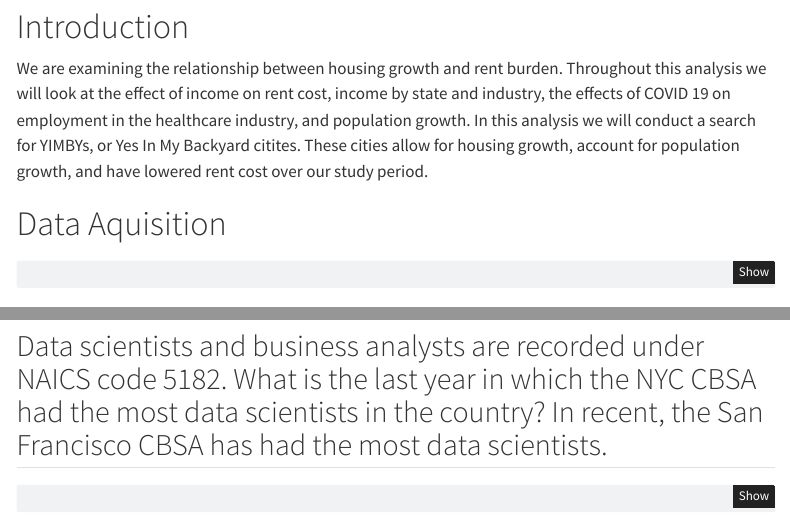
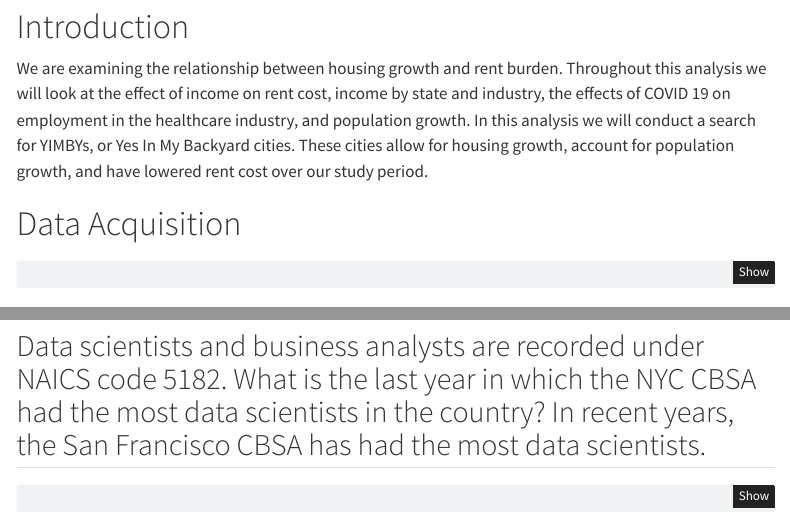
Before and after one commit to madisonbrinson/STA9750-2025-FALL, a Quarto document (mp02.qmd): the page in a window 1100 px wide, from 80 px down, and a second part further down, joined at a grey line. Rendered offline with R 4.5, knitr and Pandoc in place of Quarto, with nearby package versions; some code elsewhere in the file could not run offline; menus at the side of the page are left out.

Commit message:
fix spelling

````diff
--- a/mp02.qmd
+++ b/mp02.qmd
@@ -12,9 +12,9 @@ format:
 ---
 # Introduction
 
-We are examining the relationship between housing growth and rent burden. Throughout this analysis we will look at the effect of income on  rent cost, income by state and industry, the effects of COVID 19 on employment in the healthcare industry, and population growth. In this analysis we will conduct a search for YIMBYs, or Yes In My Backyard citites. These cities allow for housing growth, account for population growth, and have lowered rent cost over our study period.
+We are examining the relationship between housing growth and rent burden. Throughout this analysis we will look at the effect of income on  rent cost, income by state and industry, the effects of COVID 19 on employment in the healthcare industry, and population growth. In this analysis we will conduct a search for YIMBYs, or Yes In My Backyard cities. These cities allow for housing growth, account for population growth, and have lowered rent cost over our study period.
 
-# Data Aquisition
+# Data Acquisition
 
 ```{r}
 if(!dir.exists(file.path("data", "mp02"))){
@@ -467,7 +467,7 @@ formatRound(
 
 Washington DC had the highest individual income by state in 2015 at **$33,233**.
 
-## Data scientists and business analysts are recorded under NAICS code 5182. What is the last year in which the NYC CBSA had the most data scientists in the country? In recent, the San Francisco CBSA has had the most data scientists.
+## Data scientists and business analysts are recorded under NAICS code 5182. What is the last year in which the NYC CBSA had the most data scientists in the country? In recent years, the San Francisco CBSA has had the most data scientists.
 ```{r}
 
 library(dplyr)
````
Also changed, not shown: mp02.qmd (6 more changed lines), 3 other files.
